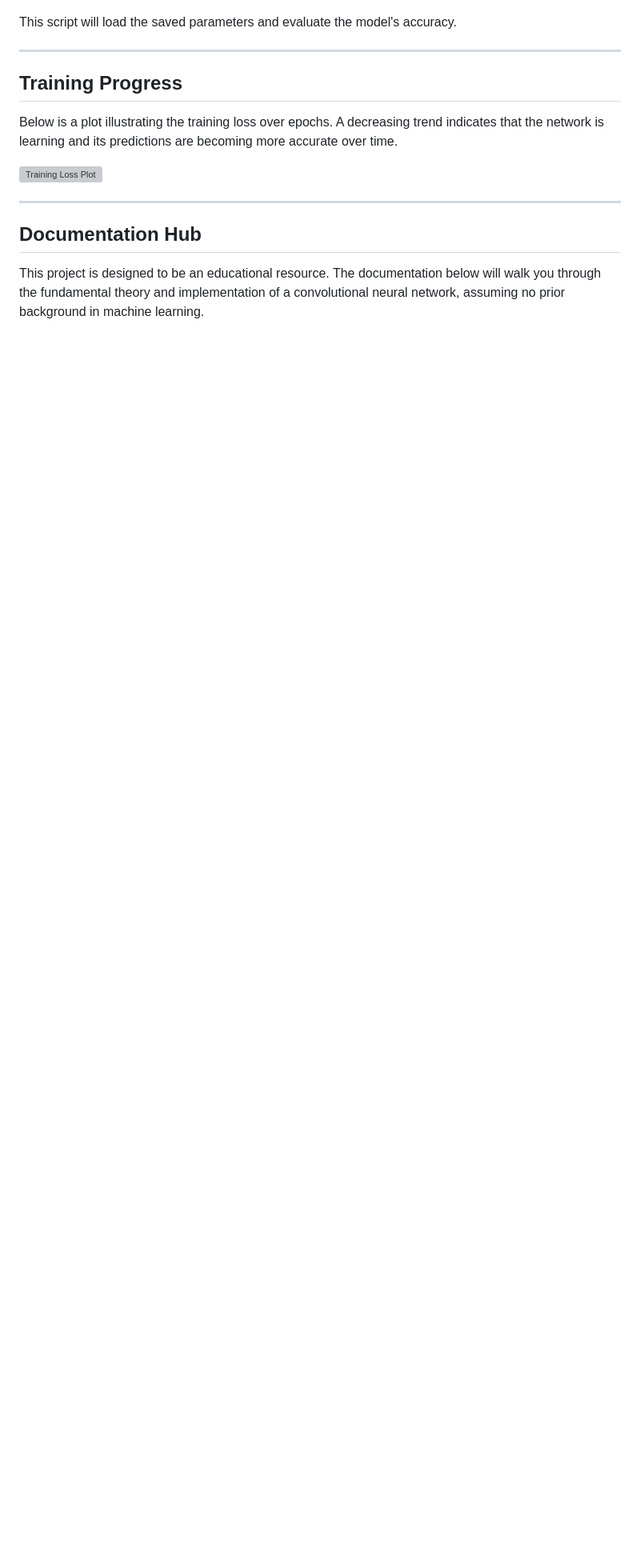
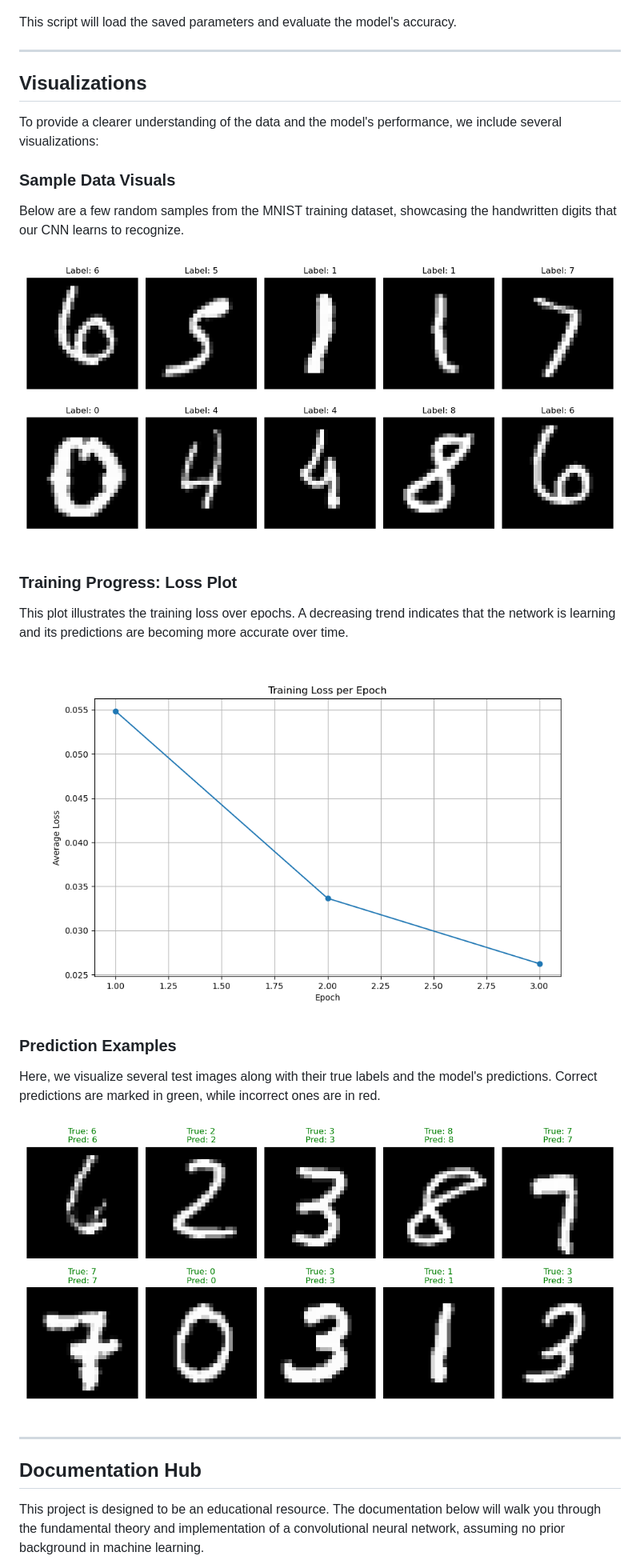
Before and after one commit to kyleyhw/digit_recognition, a Markdown page: README.md, the part around the change. Shown: that part at 80% size. Drawn GitHub-style; pictures changed too: docs/images/prediction_examples.png (added), docs/images/sample_data.png (added), docs/images/training_loss.png (added); blank space fills up the shorter version; grey boxes are pictures that could not be loaded.

Commit message:
FEAT: Add data and prediction visuals; Update README and gitignore

```diff
--- a/README.md
+++ b/README.md
@@ -119,11 +119,27 @@ This script will load the saved parameters and evaluate the model's accuracy.
 
 ---
 
-## Training Progress
+## Visualizations
 
-Below is a plot illustrating the training loss over epochs. A decreasing trend indicates that the network is learning and its predictions are becoming more accurate over time.
+To provide a clearer understanding of the data and the model's performance, we include several visualizations:
+
+### Sample Data Visuals
+
+Below are a few random samples from the MNIST training dataset, showcasing the handwritten digits that our CNN learns to recognize.
+
+![Sample MNIST Data](./docs/images/sample_data.png)
+
+### Training Progress: Loss Plot
+
+This plot illustrates the training loss over epochs. A decreasing trend indicates that the network is learning and its predictions are becoming more accurate over time.
 
 ![Training Loss Plot](./docs/images/training_loss.png)
+
+### Prediction Examples
+
+Here, we visualize several test images along with their true labels and the model's predictions. Correct predictions are marked in green, while incorrect ones are in red.
+
+![Prediction Examples](./docs/images/prediction_examples.png)
 
 ---
 
```
Also changed, not shown: 4 other files.
